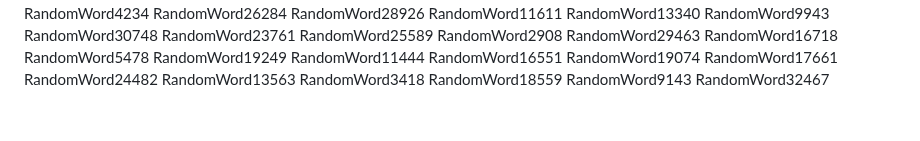
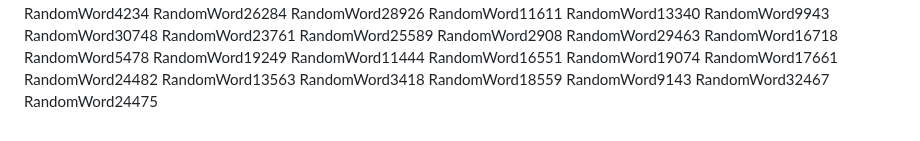
Before and after one commit to samuelkchris/flutter_feature_tour, a Markdown page: README.md, the part around the change. Drawn GitHub-style.

Commit message:
Auto-update README with random word 10

```diff
--- a/README.md
+++ b/README.md
@@ -349,3 +349,4 @@ RandomWord3418
 RandomWord18559
 RandomWord9143
 RandomWord32467
+RandomWord24475
```
